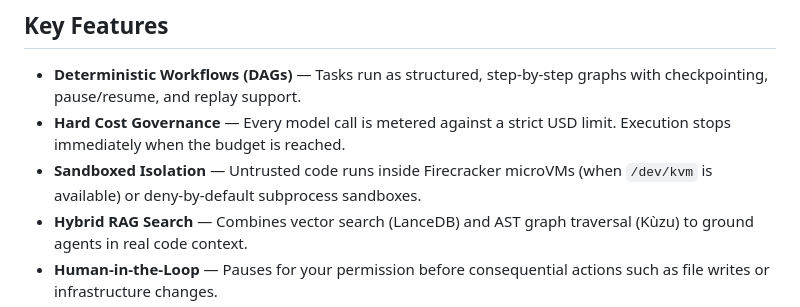
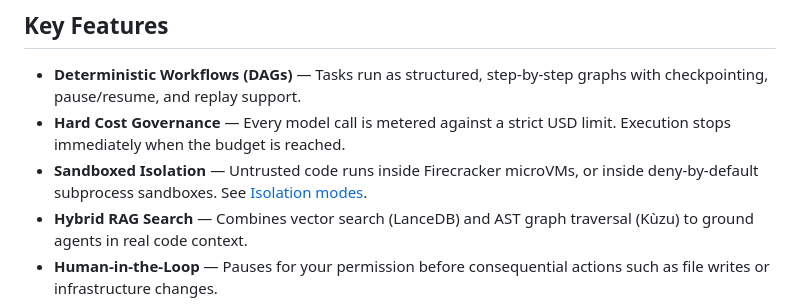
Before and after one commit to MattCreigh/beagle, a Markdown page: README.md, the part around one of its changes. GitHub-like rendering.

```diff
--- a/README.md
+++ b/README.md
@@ -61,8 +61,9 @@ plain English:
   graphs with checkpointing, pause/resume, and replay support.
 - **Hard Cost Governance** — Every model call is metered against a strict USD
   limit. Execution stops immediately when the budget is reached.
-- **Sandboxed Isolation** — Untrusted code runs inside Firecracker microVMs
-  (when `/dev/kvm` is available) or deny-by-default subprocess sandboxes.
+- **Sandboxed Isolation** — Untrusted code runs inside Firecracker microVMs, or
+  inside deny-by-default subprocess sandboxes. See
+  [Isolation modes](#isolation-modes).
 - **Hybrid RAG Search** — Combines vector search (LanceDB) and AST graph
   traversal (Kùzu) to ground agents in real code context.
 - **Human-in-the-Loop** — Pauses for your permission before consequential
```
Also changed, not shown: other parts of README.md (+47 -2 lines).
